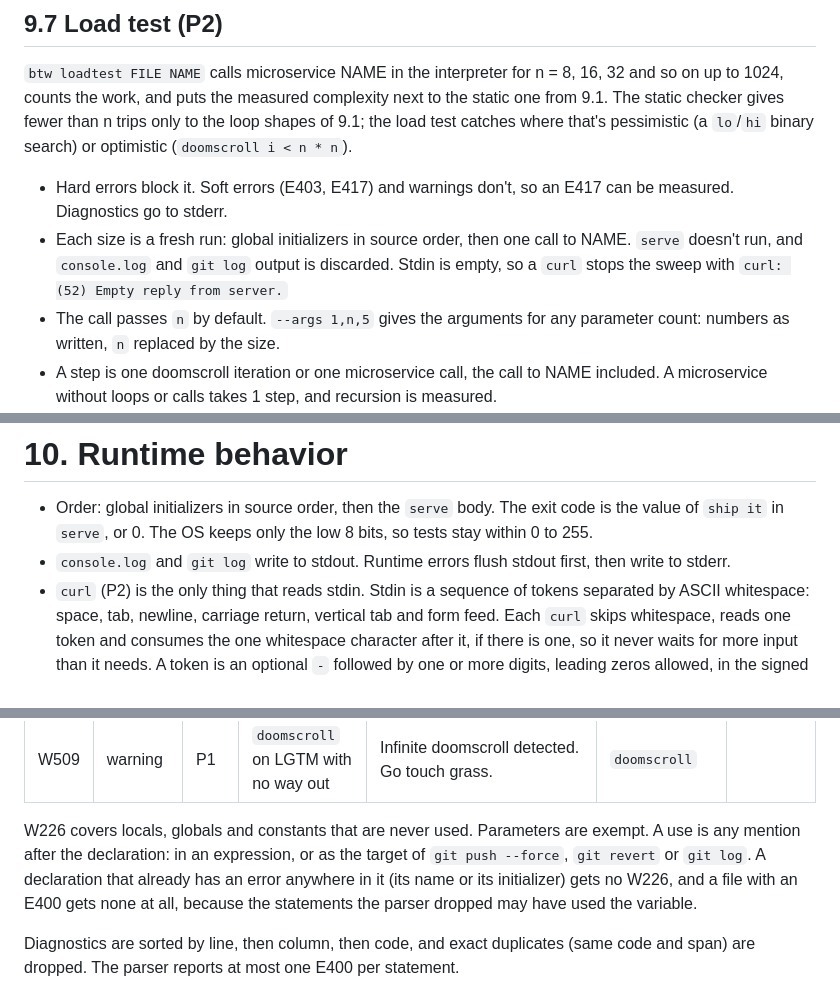
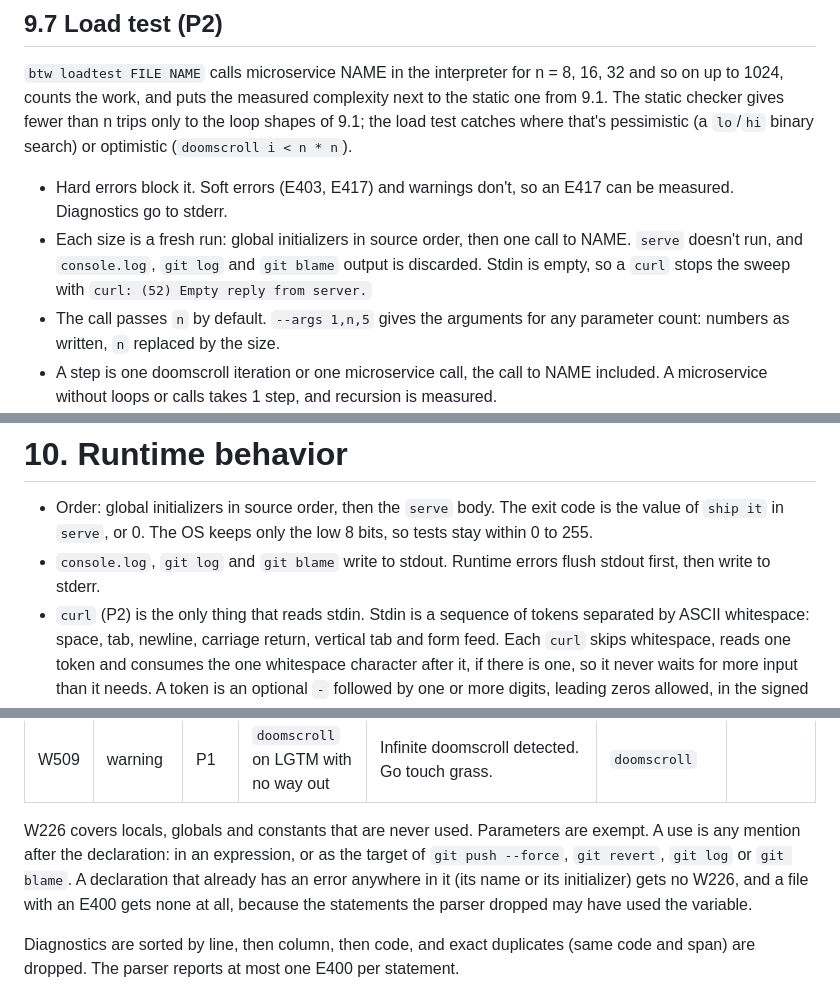
Before and after one commit to khyeo1011/btw, a Markdown page: docs/SPEC.md, 3 parts joined by grey strips. Rendered like a GitHub page.

```diff
--- a/docs/SPEC.md
+++ b/docs/SPEC.md
@@ -419,7 +434,7 @@ git log x                  prints:
 `btw loadtest FILE NAME` calls microservice NAME in the interpreter for n = 8, 16, 32 and so on up to 1024, counts the work, and puts the measured complexity next to the static one from 9.1. The static checker gives fewer than n trips only to the loop shapes of 9.1; the load test catches where that's pessimistic (a `lo`/`hi` binary search) or optimistic (`doomscroll i < n * n`).
 
 - Hard errors block it. Soft errors (E403, E417) and warnings don't, so an E417 can be measured. Diagnostics go to stderr.
-- Each size is a fresh run: global initializers in source order, then one call to NAME. `serve` doesn't run, and `console.log` and `git log` output is discarded. Stdin is empty, so a `curl` stops the sweep with `curl: (52) Empty reply from server.`
+- Each size is a fresh run: global initializers in source order, then one call to NAME. `serve` doesn't run, and `console.log`, `git log` and `git blame` output is discarded. Stdin is empty, so a `curl` stops the sweep with `curl: (52) Empty reply from server.`
 - The call passes `n` by default. `--args 1,n,5` gives the arguments for any parameter count: numbers as written, `n` replaced by the size.
 - A step is one doomscroll iteration or one microservice call, the call to NAME included. A microservice without loops or calls takes 1 step, and recursion is measured.
 - The whole sweep has a budget of 3,000,000 steps. It stops at the first size that takes it over budget or hits a runtime error (Language Spec 10) and fits the sizes before it. At least 2 sizes must finish.
@@ -455,7 +470,7 @@ The static complexity and the SLA are formatted as in 9.1. An unverifiable or su
 # 10. Runtime behavior
 
 - Order: global initializers in source order, then the `serve` body. The exit code is the value of `ship it` in `serve`, or 0. The OS keeps only the low 8 bits, so tests stay within 0 to 255.
-- `console.log` and `git log` write to stdout. Runtime errors flush stdout first, then write to stderr.
+- `console.log`, `git log` and `git blame` write to stdout. Runtime errors flush stdout first, then write to stderr.
 - `curl` (P2) is the only thing that reads stdin. Stdin is a sequence of tokens separated by ASCII whitespace: space, tab, newline, carriage return, vertical tab and form feed. Each `curl` skips whitespace, reads one token and consumes the one whitespace character after it, if there is one, so it never waits for more input than it needs. A token is an optional `-` followed by one or more digits, leading zeros allowed, in the signed 64-bit range. Anything else, `+5` and `12abc` included, is the weird server reply error.
 
 | Runtime error                              | stderr, exactly                                                                | Exit code |
@@ -526,7 +541,7 @@ Messages contain literal backticks around code, exactly as they appear in the Te
 | W508 | warning    | P0   | recursion                                        | Complexity: O(?). The halting problem is a skill issue.                                                                                                                                                                                                                                                                                                                                                                                                                                                                                   | the name                                                     |                     |
 | W509 | warning    | P1   | `doomscroll` on LGTM with no way out             | Infinite doomscroll detected. Go touch grass.                                                                                                                                                                                                                                                                                                                                                                                                                                                                                             | `doomscroll`                                                 |                     |
 
-W226 covers locals, globals and constants that are never used. Parameters are exempt. A use is any mention after the declaration: in an expression, or as the target of `git push --force`, `git revert` or `git log`. A declaration that already has an error anywhere in it (its name or its initializer) gets no W226, and a file with an E400 gets none at all, because the statements the parser dropped may have used the variable.
+W226 covers locals, globals and constants that are never used. Parameters are exempt. A use is any mention after the declaration: in an expression, or as the target of `git push --force`, `git revert`, `git log` or `git blame`. A declaration that already has an error anywhere in it (its name or its initializer) gets no W226, and a file with an E400 gets none at all, because the statements the parser dropped may have used the variable.
 
 Diagnostics are sorted by line, then column, then code, and exact duplicates (same code and span) are dropped. The parser reports at most one E400 per statement.
 
```
Also changed, not shown: other parts of docs/SPEC.md (+18 -2 lines), docs/IMPL_SPEC.md (+12 -9 lines).
